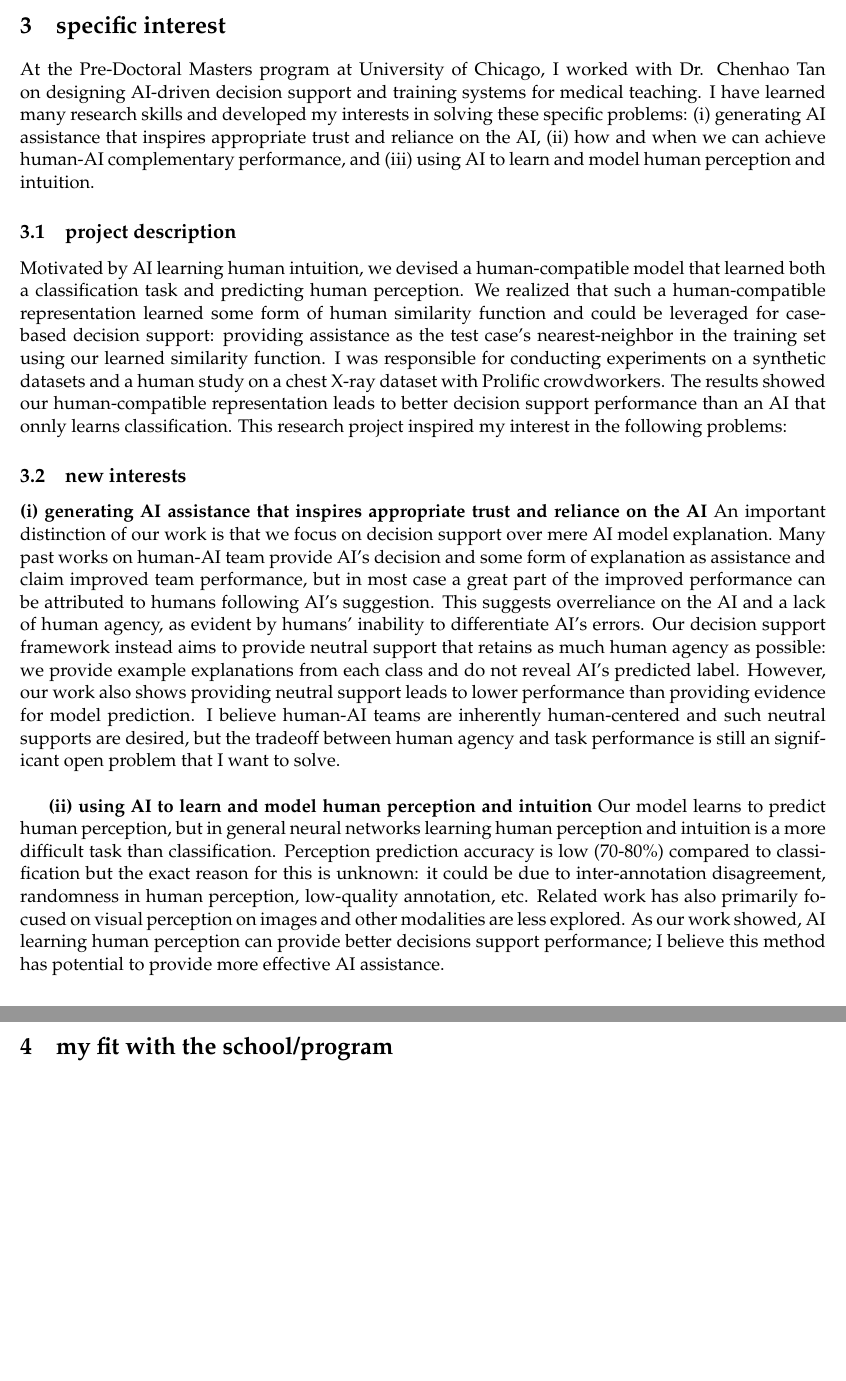
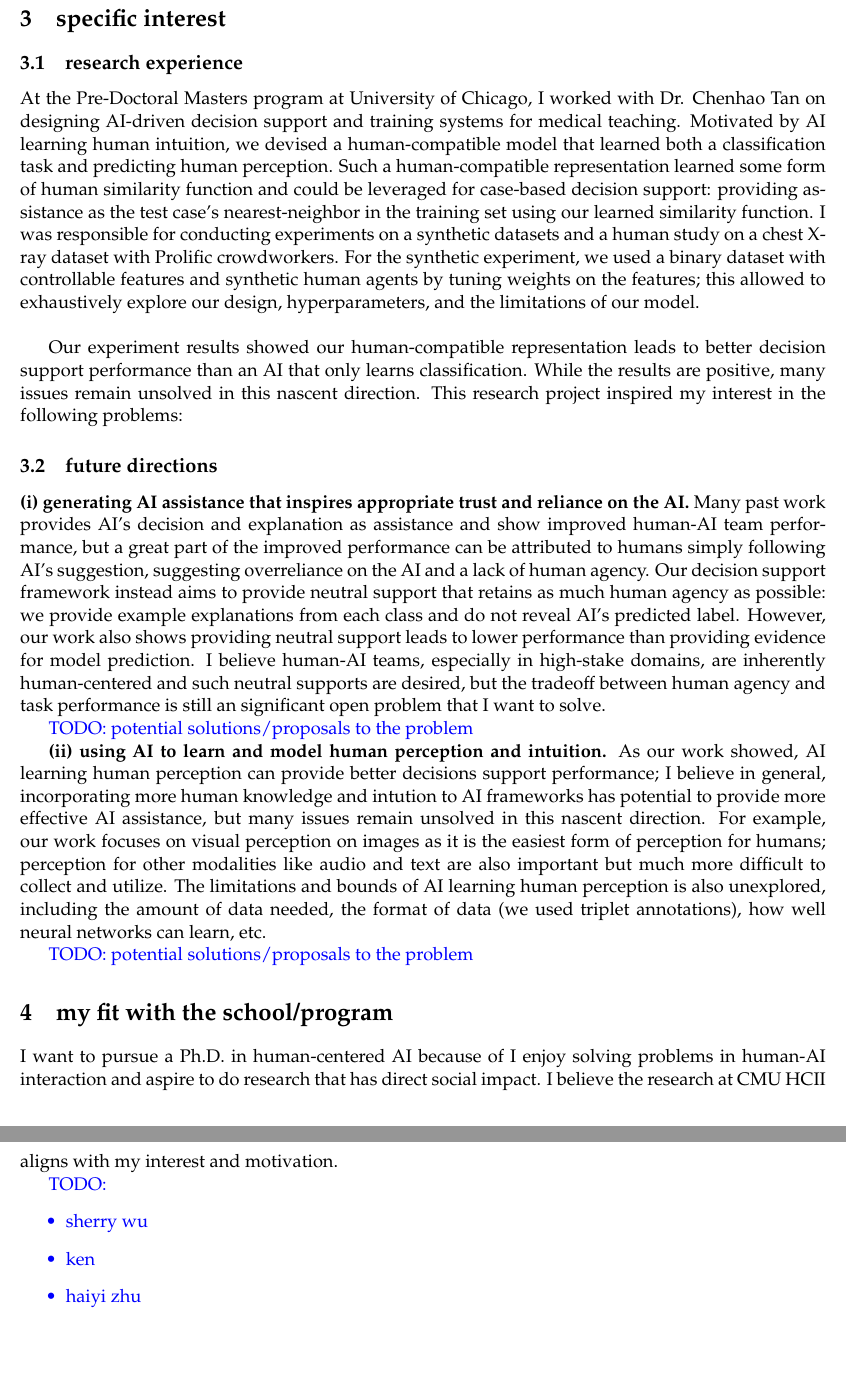
Before and after one commit to harry-tian/phd-app, a LaTeX document (SOP/main.tex, which reads SOP/school-fit.tex, SOP/specific-interest.tex): two parts of pages 2 and 3 of 3, joined at a grey line, cut so that both start at the same text. Compiled offline with pdfLaTeX.

Commit message:
sop updates

```diff
--- a/SOP/main.tex
+++ b/SOP/main.tex
@@ -107,7 +107,7 @@
 
 % \providecommand{\keywords}[1]{\textbf{\textit{Index terms---}} #1}
 
-\newcommand\todo[1]{\textcolor{blue}{#1}}
+\newcommand\todo[1]{\textcolor{blue}{TODO: #1}}
 
 
 
--- a/SOP/school-fit.tex
+++ b/SOP/school-fit.tex
@@ -1,3 +1,13 @@
 %!TEX root = main.tex
 
 \section{my fit with the school/program}
+I want to pursue a Ph.D. in human-centered AI because of I enjoy solving problems in human-AI interaction and aspire to do research that has direct social impact.
+I believe the research at CMU HCII aligns with my interest and motivation.
+
+\todo{
+    \begin{itemize}
+        \item sherry wu
+        \item ken
+        \item haiyi zhu
+    \end{itemize}
+}
--- a/SOP/specific-interest.tex
+++ b/SOP/specific-interest.tex
@@ -3,20 +3,39 @@
 \section{specific interest}
 
 
-%---------------------------------------------------------------
-%	general interest
-%---------------------------------------------------------------
-At the Pre-Doctoral Masters program at University of Chicago, I worked with Dr. Chenhao Tan on designing AI-driven decision support and training systems for medical teaching. I have learned many research skills and developed my interests in solving these specific problems:
-(i) generating AI assistance that inspires appropriate trust and reliance on the AI,
-(ii) how and when we can achieve human-AI complementary performance, and
-(iii) using AI to learn and model human perception and intuition.
+\subsection{research experience}
+At the Pre-Doctoral Masters program at University of Chicago, I worked with Dr. Chenhao Tan on designing AI-driven decision support and training systems for medical teaching.
+Motivated by AI learning human intuition, we devised a human-compatible model that learned both a classification task and predicting human perception. Such a human-compatible representation learned some form of human similarity function and could be leveraged for case-based decision support: providing assistance as the test case's nearest-neighbor in the training set using our learned similarity function.
+I was responsible for conducting experiments on a synthetic datasets and a human study on a chest X-ray dataset with Prolific crowdworkers.
+For the synthetic experiment, we used a binary dataset with controllable features and synthetic human agents by tuning weights on the features; this allowed to exhaustively explore our design, hyperparameters, and the limitations of our model. \\
+
+Our experiment results showed our human-compatible representation leads to better decision support performance than an AI that only learns classification. While the results are positive, many issues remain unsolved in this nascent direction. This research project inspired my interest in the following problems:
+
+% The project's initial goal was to develop an AI-driven tutorial framework for radiology residents in prostate cancer diagnosis. We started from machine teaching literature and read about how to select teaching examples to teach humans. This requires modeling human students' representation and we learned about modeling human perception judgements in a high-dimensional space. Motivated by AI learning human intuition, we devised a human-compatible model (using a resnet backbone) that learned both a classification task and predicting human perception. By visualizing the representations on a butterfly-moth dataset, we found that our human-compatible embedding, with high classification accuracy and perception prediction accuracy, learned the class decision boundary but was shaped differently than an resnet embedding trained without human perception: crucially, our human-compatible exhibited inter-class information that was not contained in ground-truth labels but rather from human perception data.
+
+% Thus, our model was significant in that it learned human perception while performing well at classification. While this was far from a teaching framework, we realized that such a human-compatible representation learned some form of human similarity function and could be leveraged for decision support: providing assistance from the training data for humans to make decisions. So we steered away from our initial goal and explored using our human-compatible representation for case-based decision support: given a test case, we provide its nearest-neighbor in the training set using our learned similarity function. We conducted experiments on synthetic datasets as well as human studies on a medical dataset and showed our human-compatible representation leads to better decision support performance than a traditional AI representation. (citation)
 
 
+\subsection{future directions}
 
-\subsection{project description}
-Motivated by AI learning human intuition, we devised a human-compatible model that learned both a classification task and predicting human perception. We realized that such a human-compatible representation learned some form of human similarity function and could be leveraged for case-based decision support: providing assistance as the test case's nearest-neighbor in the training set using our learned similarity function.
-I was responsible for conducting experiments on a synthetic datasets and a human study on a chest X-ray dataset with Prolific crowdworkers. The results showed our human-compatible representation leads to better decision support performance than an AI that onnly learns classification.
-This research project inspired my interest in the following problems:
+\textbf{(i) generating AI assistance that inspires appropriate trust and reliance on the AI.}
+% An important distinction of our work is that we focus on decision support over mere AI model explanation.
+Many past work provides AI's decision and explanation as assistance and show improved human-AI team performance, but a great part of the improved performance can be attributed to humans simply following AI's suggestion, suggesting overreliance on the AI and a lack of human agency.
+%  as evident by humans' inability to differentiate AI's errors.
+Our decision support framework instead aims to provide neutral support that retains as much human agency as possible: we provide example explanations from each class and do not reveal AI's predicted label.
+However, our work also shows providing neutral support leads to lower performance than providing evidence for model prediction.
+I believe human-AI teams, especially in high-stake domains, are inherently human-centered and such neutral supports are desired, but the tradeoff between human agency and task performance is still an significant open problem that I want to solve.
+
+\todo{potential solutions/proposals to the problem}
+
+% \textbf{(ii) how and when we can achieve human-AI complementary performance} Complementary performance refers to human-AI team performance outperforming human or AI alone. As mentioned, one factor that affects team performance is human agency and reliance on AI. I am also interested in other factors such as human's and AI expertise on the task. I want to explore the limits of human-AI team and when complementary performance is possible.\\
+
+\textbf{(ii) using AI to learn and model human perception and intuition.}
+% Our model learns to predict human perception, but in general neural networks learning human perception and intuition is a more difficult task than classification. Perception prediction accuracy is low (70-80\%) compared to classification but the exact reason for this is unknown: it could be due to inter-annotation disagreement, randomness in human perception, low-quality annotation, etc. Related work has also primarily focused on visual perception on images and other modalities are less explored.
+As our work showed, AI learning human perception can provide better decisions support performance; I believe in general, incorporating more human knowledge and intution to AI frameworks has potential to provide more effective AI assistance, but many issues remain unsolved in this nascent direction.
+For example, our work focuses on visual perception on images as it is the easiest form of perception for humans; perception for other modalities like audio and text are also important but much more difficult to collect and utilize. The limitations and bounds of AI learning human perception is also unexplored, including the amount of data needed, the format of data (we used triplet annotations), how well neural networks can learn, etc.
+
+\todo{potential solutions/proposals to the problem}
 
 
 
@@ -32,18 +51,3 @@ This research project inspired my interest in the following problems:
 % More importantly, I also learned of soft skills and different perspective of approaching research. Our work of learning human perception for decision support was a unique one and there was no previous work to build on. Thus we went through many peripherally related papers. Through the process I developed lit review skills: the ability to skim through an academic paper and quickly determine its relevance to our research. I also learned to really broaden my scope in lit review and research as work is very interdisciplinary: human perception and decision support are involved in different subfields of psychology, while our framework is applied to the medical field.
 
 % Our problem proposal of designing decision-support and training systems is also quite broad and unspecific. Many of our meetings were brainstorming sessions where we would pitch ideas and if one sounded reasonable, we would run simulation experiments on it. This was how we pivoted to learning human perception and joint learning. In short, I learned to not be afraid to throw in ideas and try them out; this sounds trivial but it not easy for me as I have a heavy internal filter and often question myself.
-
-
-
-\subsection{new interests}
-
-\textbf{(i) generating AI assistance that inspires appropriate trust and reliance on the AI} An important distinction of our work is that we focus on decision support over mere AI model explanation. Many past works on human-AI team provide AI's decision and some form of explanation as assistance and claim improved team performance, but in most case a great part of the improved performance can be attributed to humans following AI's suggestion. This suggests overreliance on the AI and a lack of human agency, as evident by humans' inability to differentiate AI's errors. Our decision support framework instead aims to provide neutral support that retains as much human agency as possible: we provide example explanations from each class and do not reveal AI's predicted label. However, our work also shows providing neutral support leads to lower performance than providing evidence for model prediction. I believe human-AI teams are inherently human-centered and such neutral supports are desired, but the tradeoff between human agency and task performance is still an significant open problem that I want to solve. \\
-
-% \textbf{(ii) how and when we can achieve human-AI complementary performance} Complementary performance refers to human-AI team performance outperforming human or AI alone. As mentioned, one factor that affects team performance is human agency and reliance on AI. I am also interested in other factors such as human's and AI expertise on the task. I want to explore the limits of human-AI team and when complementary performance is possible.\\
-
-\textbf{(ii) using AI to learn and model human perception and intuition} Our model learns to predict human perception, but in general neural networks learning human perception and intuition is a more difficult task than classification. Perception prediction accuracy is low (70-80\%) compared to classification but the exact reason for this is unknown: it could be due to inter-annotation disagreement, randomness in human perception, low-quality annotation, etc. Related work has also primarily focused on visual perception on images and other modalities are less explored. As our work showed, AI learning human perception can provide better decisions support performance; I believe this method has potential to provide more effective AI assistance.
-
-
-% The project's initial goal was to develop an AI-driven tutorial framework for radiology residents in prostate cancer diagnosis. We started from machine teaching literature and read about how to select teaching examples to teach humans. This requires modeling human students' representation and we learned about modeling human perception judgements in a high-dimensional space. Motivated by AI learning human intuition, we devised a human-compatible model (using a resnet backbone) that learned both a classification task and predicting human perception. By visualizing the representations on a butterfly-moth dataset, we found that our human-compatible embedding, with high classification accuracy and perception prediction accuracy, learned the class decision boundary but was shaped differently than an resnet embedding trained without human perception: crucially, our human-compatible exhibited inter-class information that was not contained in ground-truth labels but rather from human perception data.
-
-% Thus, our model was significant in that it learned human perception while performing well at classification. While this was far from a teaching framework, we realized that such a human-compatible representation learned some form of human similarity function and could be leveraged for decision support: providing assistance from the training data for humans to make decisions. So we steered away from our initial goal and explored using our human-compatible representation for case-based decision support: given a test case, we provide its nearest-neighbor in the training set using our learned similarity function. We conducted experiments on synthetic datasets as well as human studies on a medical dataset and showed our human-compatible representation leads to better decision support performance than a traditional AI representation. (citation)
```
Also changed, not shown: SOP/general-interest.tex (+5 -15 lines), SOP/introduction.tex (+0 -6 lines), SOP/prompt.tex (+4 -0 lines), SOP/main.pdf, SOP/main.tex (2 more changed lines).
